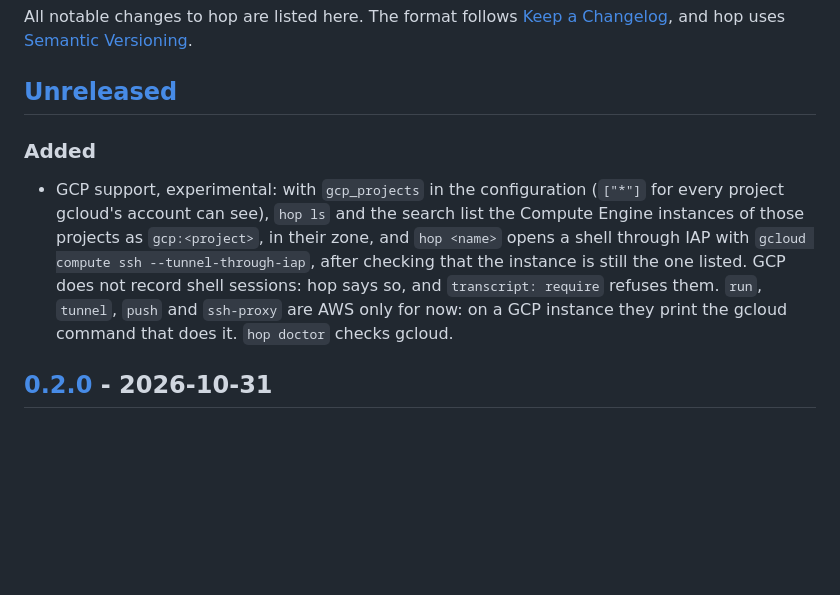
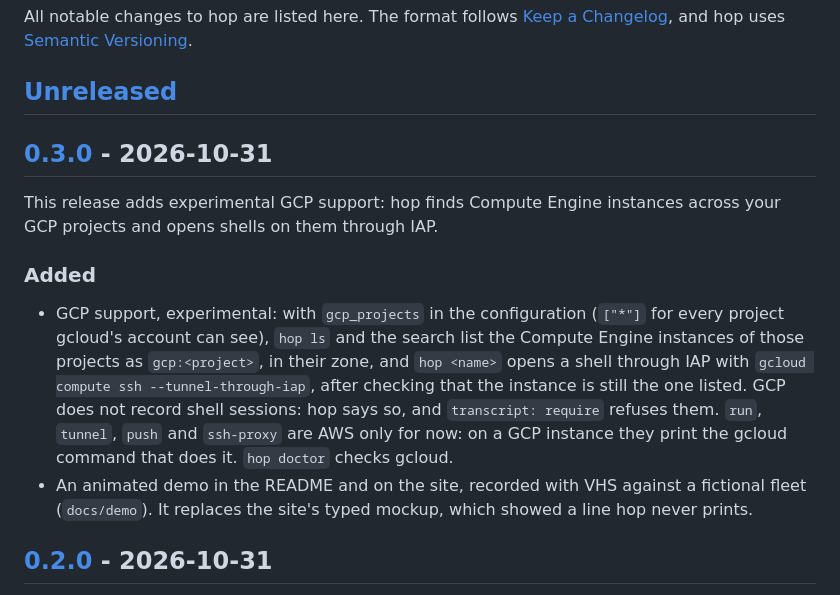
Before and after one commit to morganseznec/hop, a Markdown page: CHANGELOG.md, the part around one of its changes. GitHub-like rendering; blank space fills up the shorter version.

Commit message:
chore: release 0.3.0 (#18)
Co-authored-by: Morgan Seznec <3680281+morganseznec@users.noreply.github.com>
Co-authored-by: Claude Opus 4.8 <noreply@anthropic.com>

```diff
--- a/CHANGELOG.md
+++ b/CHANGELOG.md
@@ -5,6 +5,11 @@ All notable changes to hop are listed here. The format follows
 [Semantic Versioning](https://semver.org/spec/v2.0.0.html).
 
 ## [Unreleased]
+
+## [0.3.0] - 2026-10-31
+
+This release adds experimental GCP support: hop finds Compute Engine instances across
+your GCP projects and opens shells on them through IAP.
 
 ### Added
 
@@ -16,6 +21,9 @@ All notable changes to hop are listed here. The format follows
   sessions: hop says so, and `transcript: require` refuses them. `run`, `tunnel`,
   `push` and `ssh-proxy` are AWS only for now: on a GCP instance they print the
   gcloud command that does it. `hop doctor` checks gcloud.
+- An animated demo in the README and on the site, recorded with VHS against a
+  fictional fleet (`docs/demo`). It replaces the site's typed mockup, which showed a
+  line hop never prints.
 
 ## [0.2.0] - 2026-10-31
 
```
Also changed, not shown: other parts of CHANGELOG.md (+2 -1 lines).
